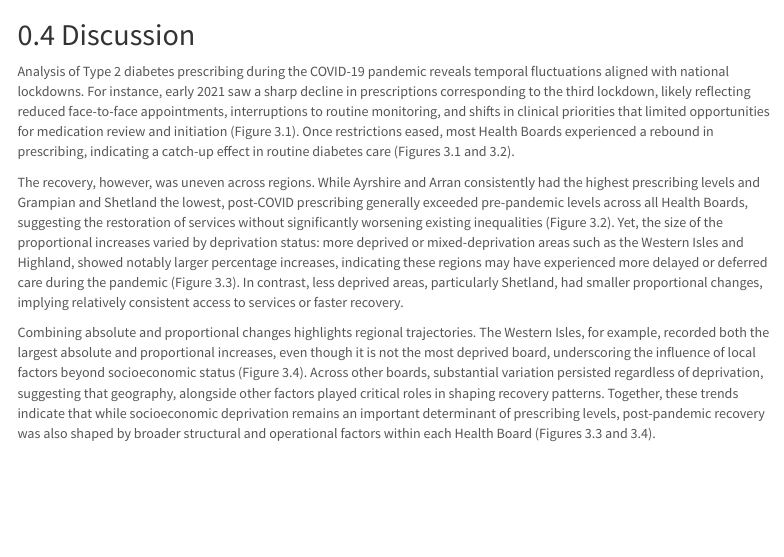
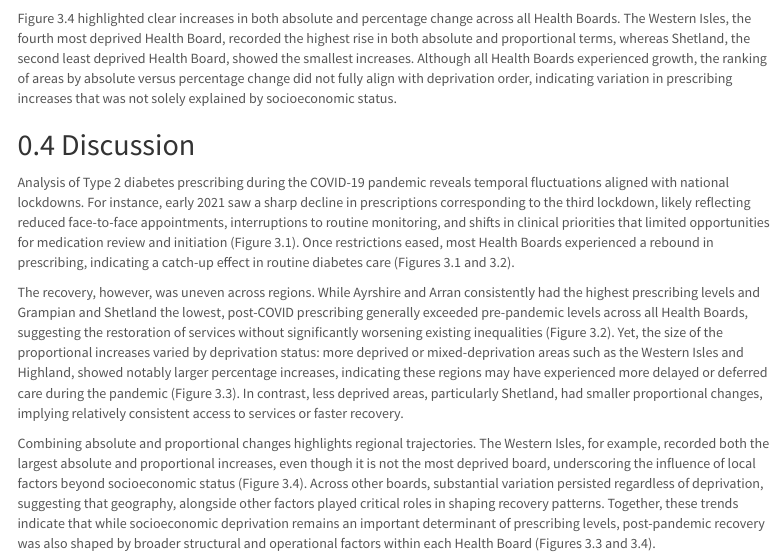
Before and after one commit to sekemi-a2/B248209, an R Markdown document (docs/index.rmd): the page in a window 1100 px wide, from 3420 px down. Rendered offline with R 4.5, knitr and Pandoc, with nearby package versions; some code elsewhere in the file could not run offline; menus at the side of the page are left out; column names are cleaned by a stand-in for the janitor package.

Commit message:
Last check :)

````diff
--- a/docs/index.rmd
+++ b/docs/index.rmd
@@ -244,6 +244,8 @@ ranked_table %>%
     palette = "Purples"
   )
 ```
+Figure 3.4 highlighted clear increases in both absolute and percentage change across all Health Boards. The Western Isles, the fourth most deprived Health Board, recorded the highest rise in both absolute and proportional terms, whereas Shetland, the second least deprived Health Board, showed the smallest increases. Although all Health Boards experienced growth, the ranking of areas by absolute versus percentage change did not fully align with deprivation order, indicating variation in prescribing increases that was not solely explained by socioeconomic status.
+
 ## Discussion
 
 Analysis of Type 2 diabetes prescribing during the COVID-19 pandemic reveals temporal fluctuations aligned with national lockdowns. For instance, early 2021 saw a sharp decline in prescriptions corresponding to the third lockdown, likely reflecting reduced face-to-face appointments, interruptions to routine monitoring, and shifts in clinical priorities that limited opportunities for medication review and initiation (Figure 3.1). Once restrictions eased, most Health Boards experienced a rebound in prescribing, indicating a catch-up effect in routine diabetes care (Figures 3.1 and 3.2).
````
